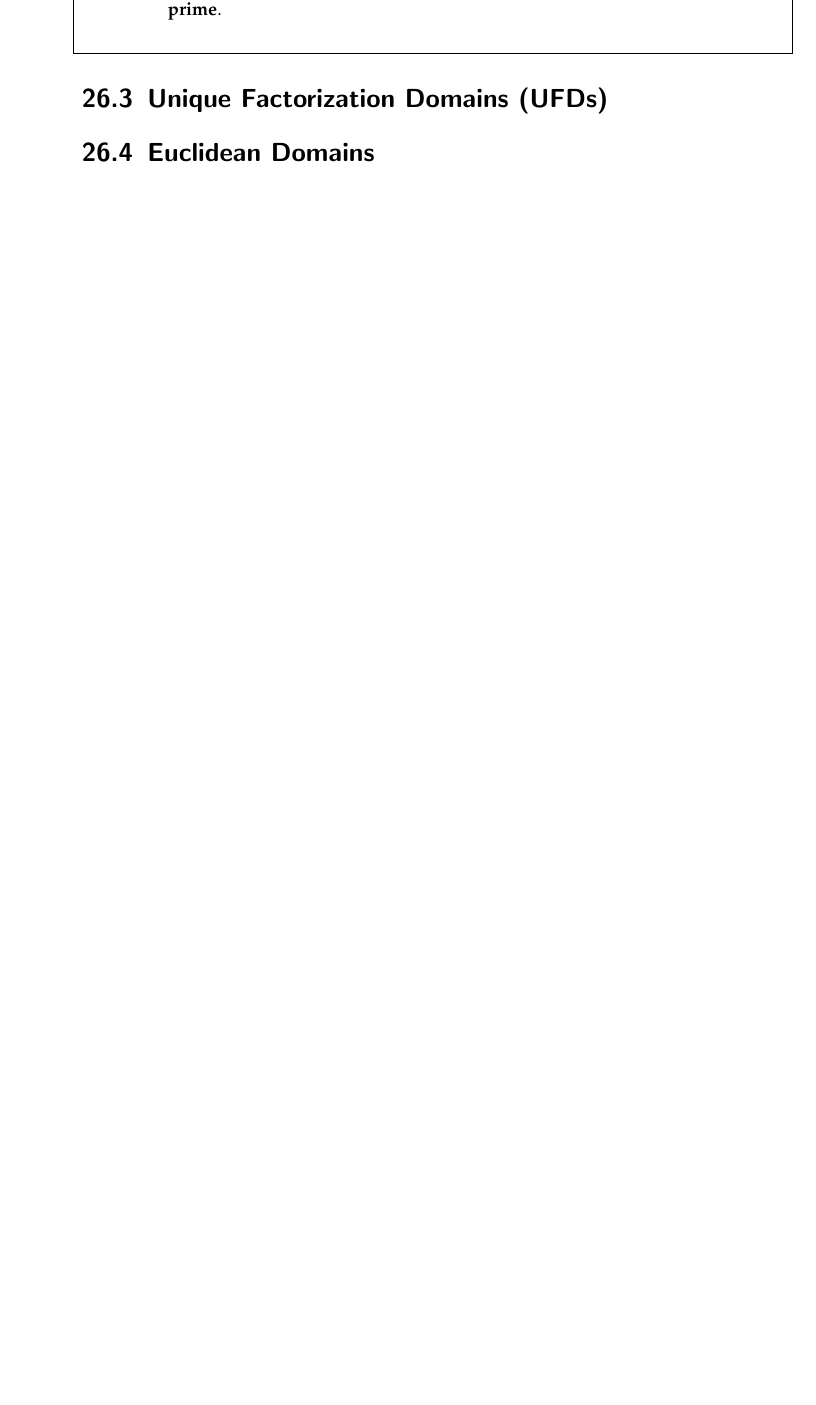
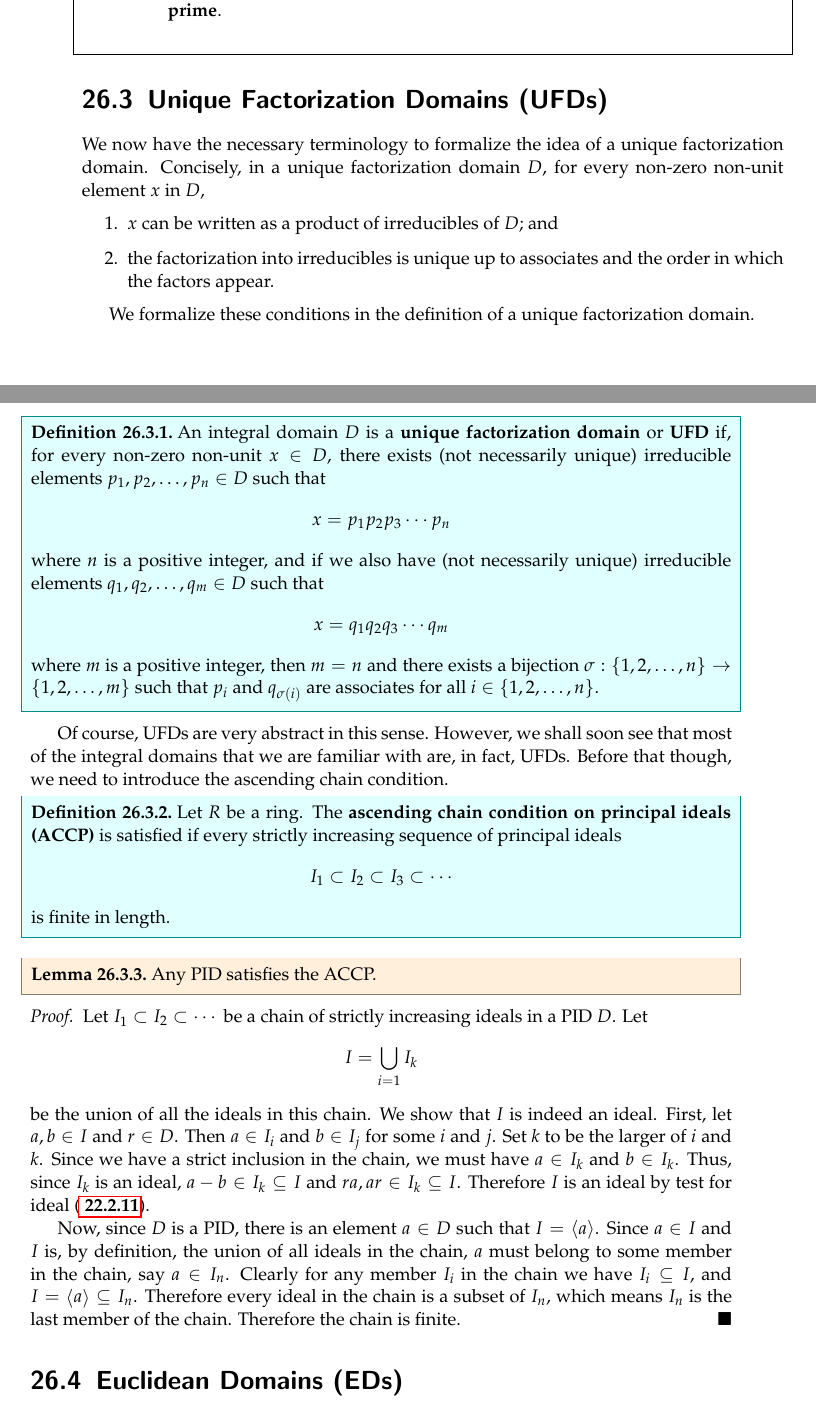
Before and after one commit to PhotonicGluon/Abstract-Algebra-Book, a LaTeX thesis (book.tex, which reads part2/domains.tex): part of page 8 of 9 before the commit and two parts of pages 8 and 9 of 10 after it, the two joined at a grey line, cut so that both start at the same text, the shorter picture padded with empty space. Compiled offline with pdfLaTeX.

Commit message:
Add ACCP to UFDs section

```diff
--- a/part2/domains.tex
+++ b/part2/domains.tex
@@ -293,11 +293,51 @@ We look at more examples of irreducible elements in $\Z[\sqrt{d}]$.
     \end{partquestions}
 \end{exercise}
 
-%TODO: Continue
+\section{Unique Factorization Domains (UFDs)}
+We now have the necessary terminology to formalize the idea of a unique factorization domain. Concisely, in a unique factorization domain $D$, for every non-zero non-unit element $x$ in $D$,
+\begin{enumerate}
+    \item $x$ can be written as a product of irreducibles of $D$; and
+    \item the factorization into irreducibles is unique up to associates and the order in which the factors appear.
+\end{enumerate}
 
-\section{Unique Factorization Domains (UFDs)}
-% TODO: Add
+We formalize these conditions in the definition of a unique factorization domain.
+
+\begin{definition}
+    An integral domain $D$ is a \textbf{unique factorization domain}\index{unique factorization domain} or \textbf{UFD}\index{UFD} if, for every non-zero non-unit $x \in D$, there exists (not necessarily unique) irreducible elements $p_1, p_2, \dots, p_n \in D$ such that
+    \[
+        x = p_1p_2p_3\cdots p_n
+    \]
+    where $n$ is a positive integer, and if we also have (not necessarily unique) irreducible elements $q_1, q_2, \dots, q_m \in D$ such that
+    \[
+        x = q_1q_2q_3\cdots q_m
+    \]
+    where $m$ is a positive integer, then $m = n$ and there exists a bijection $\sigma: \{1,2,\dots,n\} \to \{1,2,\dots,m\}$ such that $p_i$ and $q_{\sigma(i)}$ are associates for all $i \in \{1,2,\dots,n\}$.
+\end{definition}
+
+Of course, UFDs are very abstract in this sense. However, we shall soon see that most of the integral domains that we are familiar with are, in fact, UFDs. Before that though, we need to introduce the ascending chain condition.
+
+\begin{definition}
+    Let $R$ be a ring. The \textbf{ascending chain condition on principal ideals (ACCP)}\index{ascending chain condition on principal ideals}\index{ACCP} is satisfied if every strictly increasing sequence of principal ideals
+    \[
+        I_1 \subset I_2 \subset I_3 \subset \cdots
+    \]
+    is finite in length.
+\end{definition}
+
+\begin{lemma}\label{lemma-pid-satisfies-accp}
+    Any PID satisfies the ACCP.
+\end{lemma}
+\begin{proof}
+    Let $I_1 \subset I_2 \subset \cdots$ be a chain of strictly increasing ideals in a PID $D$. Let
+    \[
+        I = \bigcup_{i=1} I_k
+    \]
+    be the union of all the ideals in this chain. We show that $I$ is indeed an ideal. First, let $a,b\in I$ and $r \in D$. Then $a \in I_i$ and $b \in I_j$ for some $i$ and $j$. Set $k$ to be the larger of $i$ and $k$. Since we have a strict inclusion in the chain, we must have $a \in I_k$ and $b \in I_k$. Thus, since $I_k$ is an ideal, $a - b \in I_k \subseteq I$ and $ra, ar \in I_k \subseteq I$. Therefore $I$ is an ideal by test for ideal (\myref{thrm-test-for-ideal}).
+
+    Now, since $D$ is a PID, there is an element $a \in D$ such that $I = \princ{a}$. Since $a \in I$ and $I$ is, by definition, the union of all ideals in the chain, $a$ must belong to some member in the chain, say $a \in I_n$. Clearly for any member $I_i$ in the chain we have $I_i \subseteq I$, and $I = \princ{a} \subseteq I_n$. Therefore every ideal in the chain is a subset of $I_n$, which means $I_n$ is the last member of the chain. Therefore the chain is finite.
+\end{proof}
+
 % TODO: Add facts about Z[x] being a UFD here
 
-\section{Euclidean Domains}
+\section{Euclidean Domains (EDs)}
 % TODO: Add
```
Also changed, not shown: part2/domains.tex (4 more changed lines).
